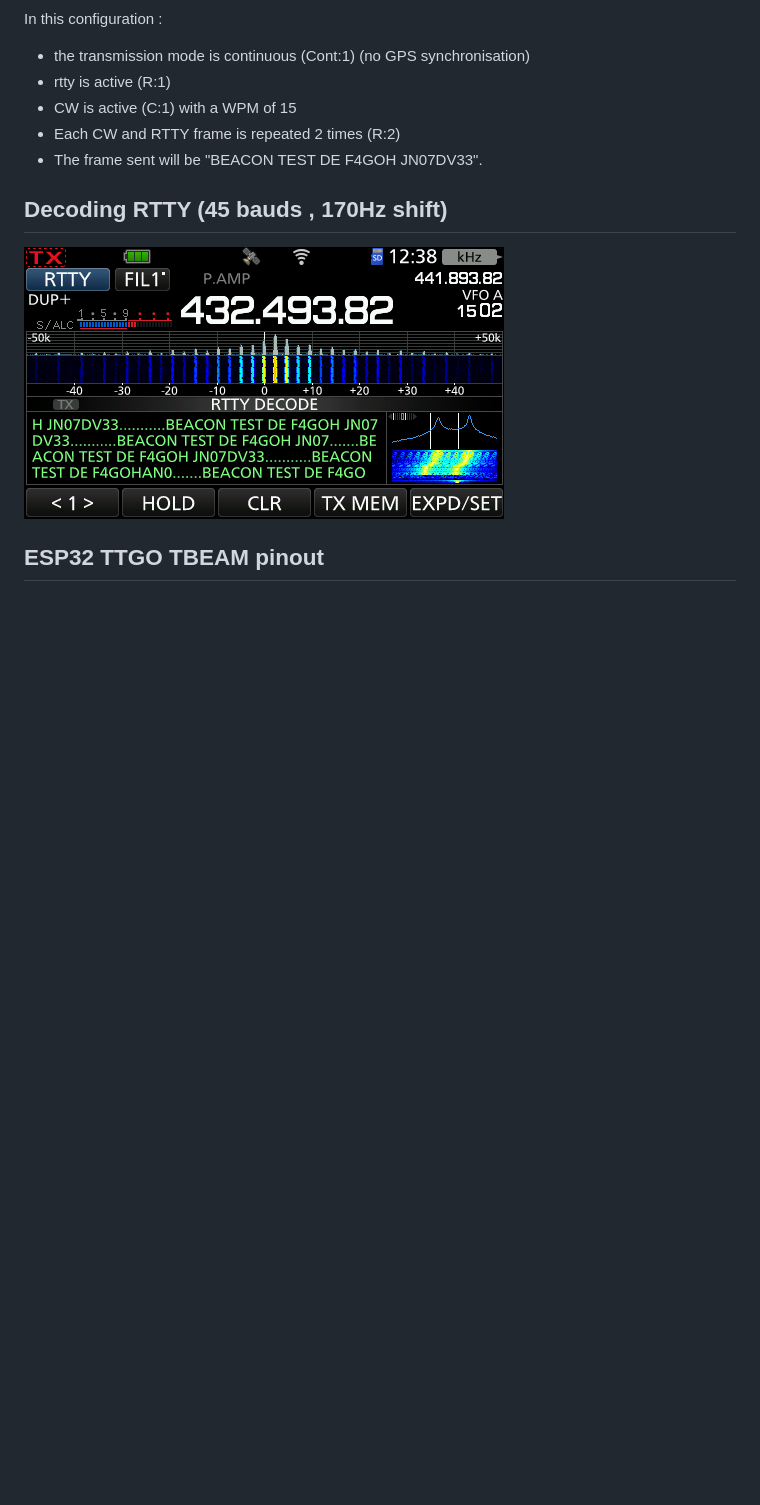
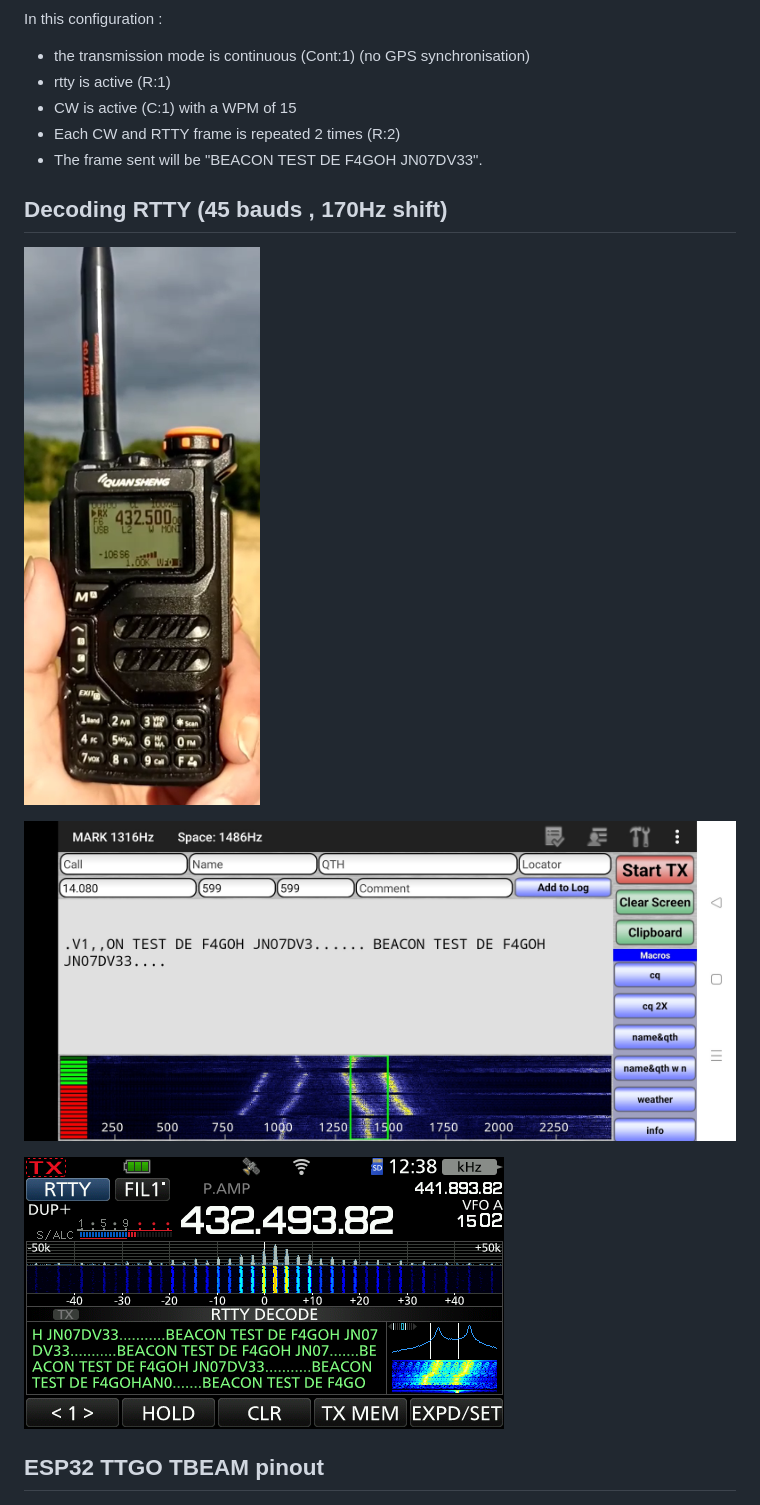
Before and after one commit to f4goh/CWRTTY_beacon, a Markdown page: README.md, the part around the change. GitHub-like rendering; pictures changed too: images/DroidRtty.jpg (added), images/UV-K5.png (added); blank space fills up the shorter version.

Commit message:
rtty up

```diff
--- a/README.md
+++ b/README.md
@@ -20,7 +20,12 @@ In this configuration :
 
 ## Decoding RTTY (45 bauds , 170Hz shift)
 
+![board](images/UV-K5.png)
+
+![board](images/DroidRtty.jpg)
+
 ![board](images/ic705.png)
+
 
 ## ESP32 TTGO TBEAM pinout
 
```
